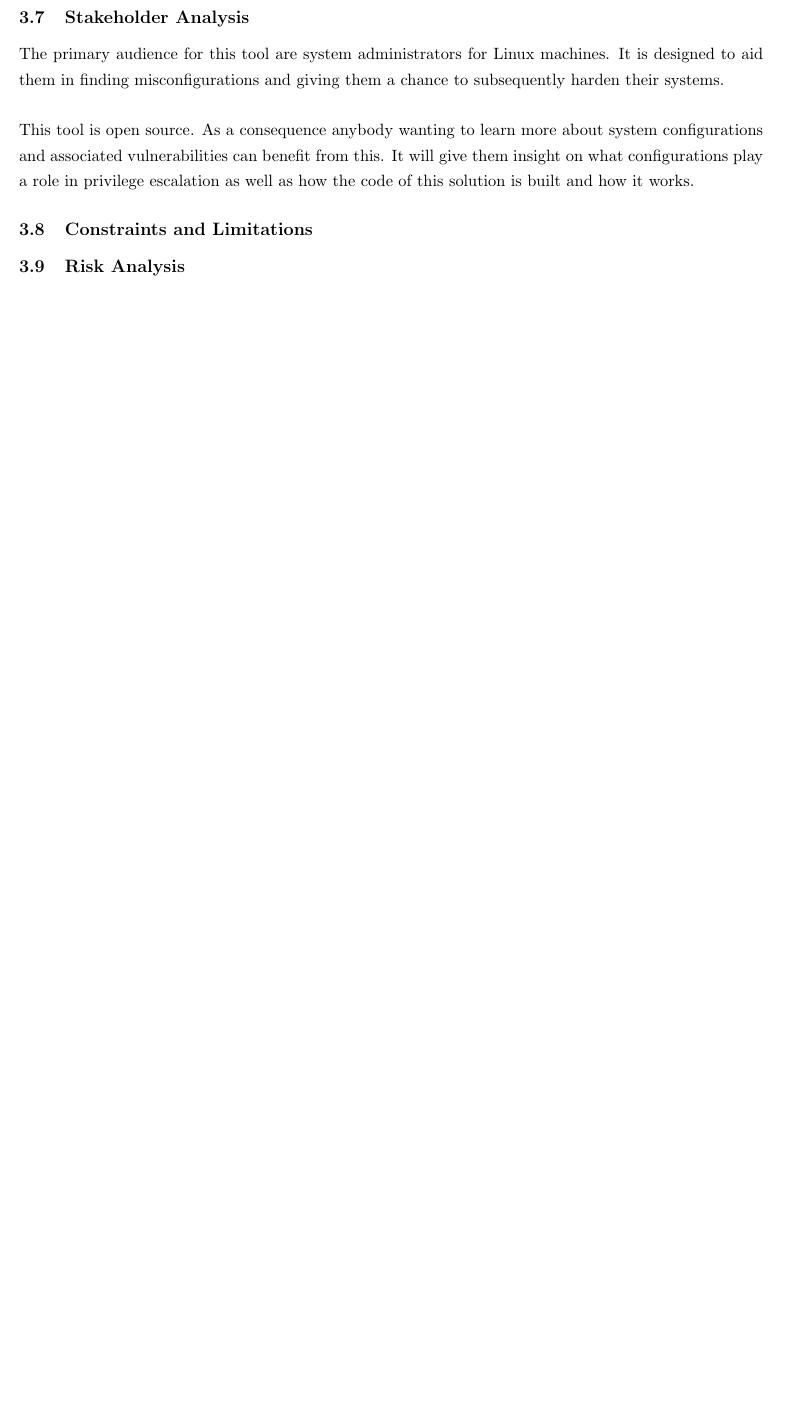
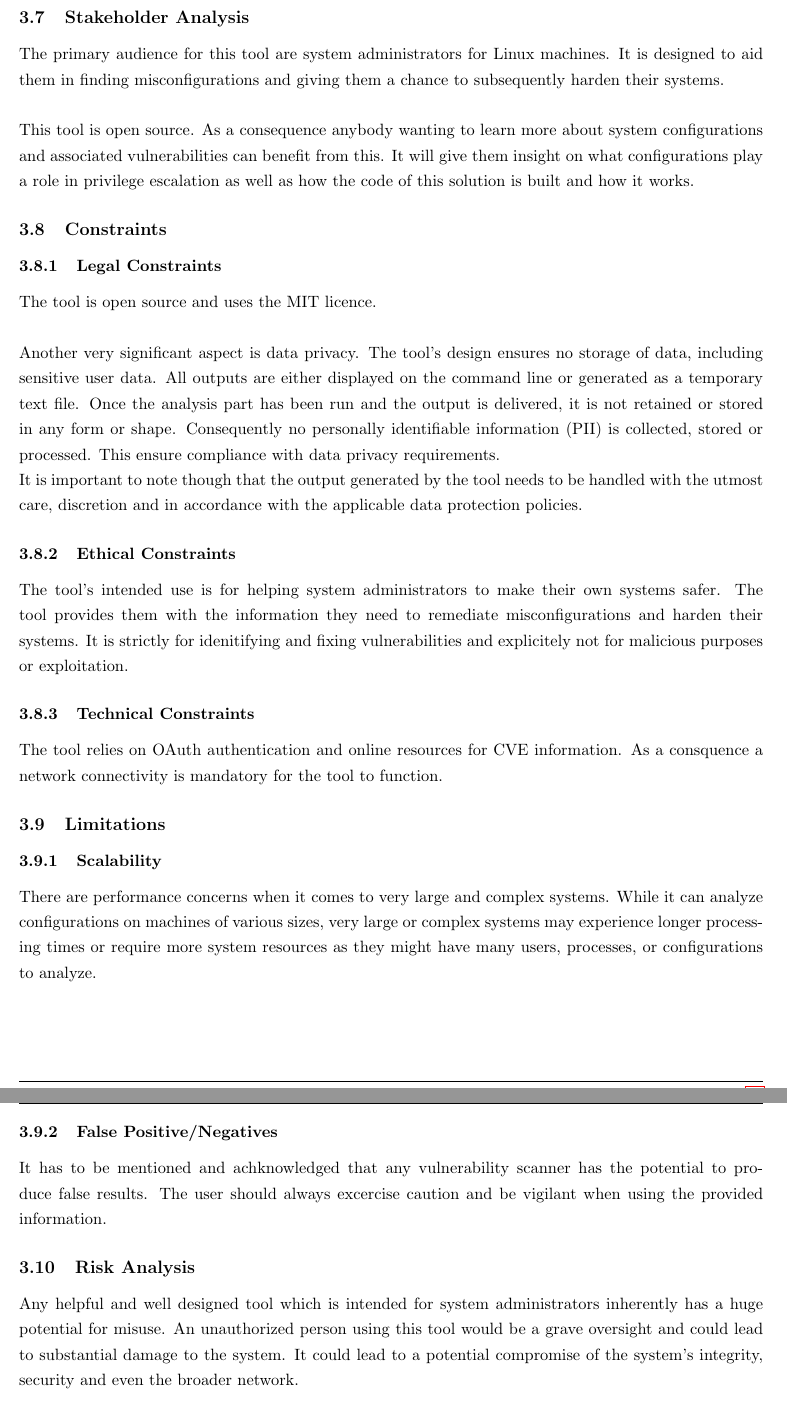
Before and after one commit to Evy-Durden/EWP-Project, a LaTeX document (main.tex, which reads chapters/chapter3_analysis.tex): part of page 15 of 20 before the commit and two parts of pages 15 and 16 of 21 after it, the two joined at a grey line, cut so that both start at the same text, the shorter picture padded with empty space. Compiled offline with pdfLaTeX.

Commit message:
Constraints, limitations and risk analysis

```diff
--- a/chapters/chapter3_analysis.tex
+++ b/chapters/chapter3_analysis.tex
@@ -101,8 +102,30 @@ In order to use the tool the following dependencies are needed on the system:
 
 The primary audience for this tool are system administrators for Linux machines. It is designed to aid them in finding misconfigurations and giving them a chance to subsequently harden their systems. \newline\newline This tool is open source. As a consequence anybody wanting to learn more about system configurations and associated vulnerabilities can benefit from this. It will give them insight on what configurations play a role in privilege escalation as well as how the code of this solution is built and how it works.
 
-\subsection{Constraints and Limitations}
+\subsection{Constraints}
 
+\subsubsection{Legal Constraints}
 
+The tool is open source and uses the MIT licence. \newline\newline Another very significant aspect is data privacy. The tool's design ensures no storage of data, including sensitive user data. All outputs are either displayed on the command line or generated as a temporary text file. Once the analysis part has been run and the output is delivered, it is not retained or stored in any form or shape. Consequently no personally identifiable information (PII) is collected, stored or processed. This ensure compliance with data privacy requirements.\newline It is important to note though that the output generated by the tool needs to be handled with the utmost care, discretion and in accordance with the applicable data protection policies.
+
+\subsubsection{Ethical Constraints}
+
+The tool's intended use is for helping system administrators to make their own systems safer. The tool provides them with the information they need to remediate misconfigurations and harden their systems. It is strictly for idenitifying and fixing vulnerabilities and explicitely not for malicious purposes or exploitation.
+
+\subsubsection{Technical Constraints}
+
+The tool relies on OAuth authentication and online resources for CVE information. As a consquence a network connectivity is mandatory for the tool to function.
+
+\subsection{Limitations}
+
+\subsubsection{Scalability}
+
+There are performance concerns when it comes to very large and complex systems. While it can analyze configurations on machines of various sizes, very large or complex systems may experience longer processing times or require more system resources as they might have many users, processes, or configurations to analyze.
+
+\subsubsection{False Positive/Negatives}
+
+It has to be mentioned and achknowledged that any vulnerability scanner has the potential to produce false results. The user should always excercise caution and be vigilant when using the provided information.
 
 \subsection{Risk Analysis}
+
+Any helpful and well designed tool which is intended for system administrators inherently has a huge potential for misuse. An unauthorized person using this tool would be a grave oversight and could lead to substantial damage to the system. It could lead to a potential compromise of the system's integrity, security and even the broader network. \newline\newline In order to mitigate some of the risks the tool has OAuth authentication implemented. This ensures that only authorized users can execute the functions the tool provides. Additionally sensitive data is encrypted further protecting against unauthorized access or data leakage. \newline\newline This concludes the analysis chapter. The next chapter concerns the design of the tool.
```
Also changed, not shown: chapters/chapter3_analysis.tex (1 more changed lines).
